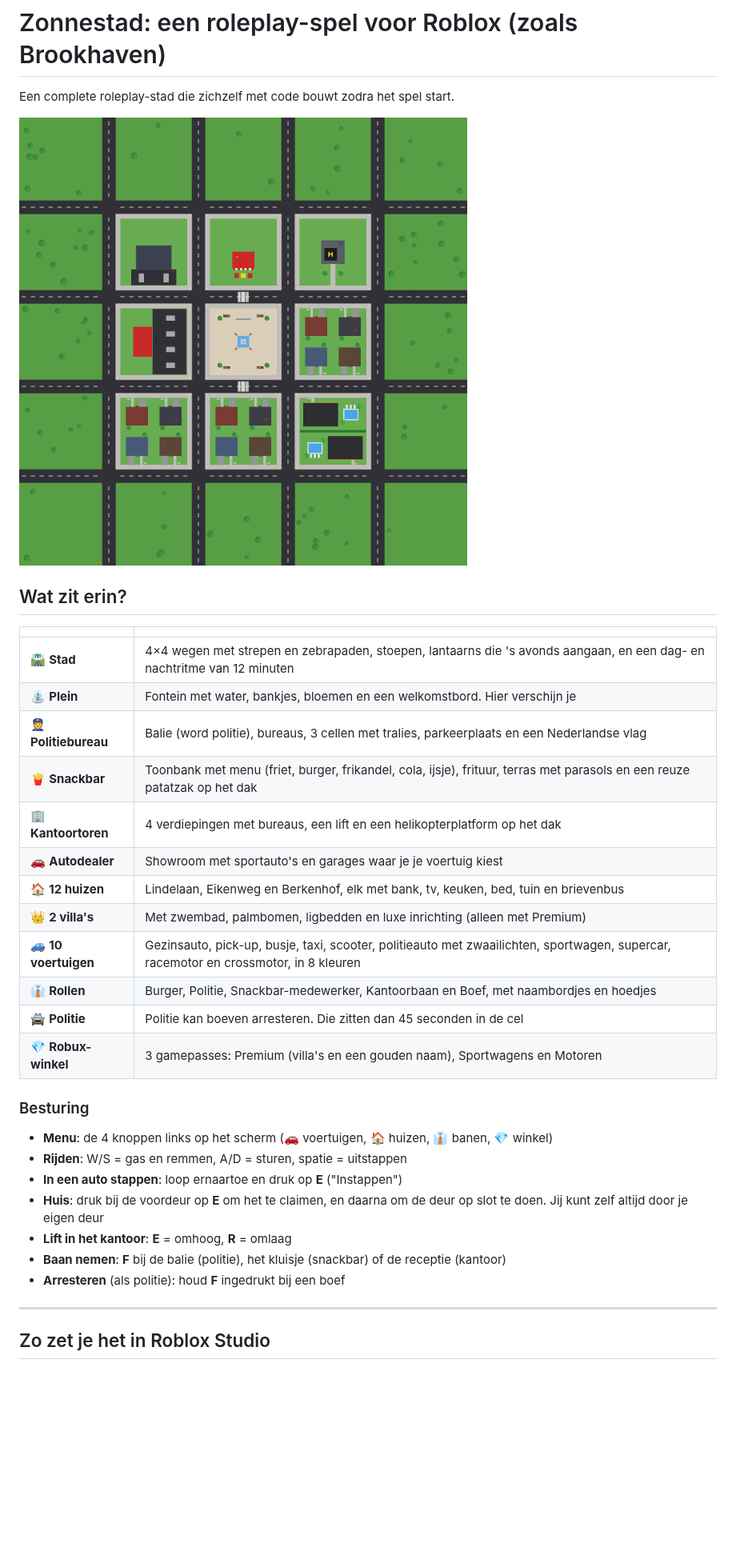
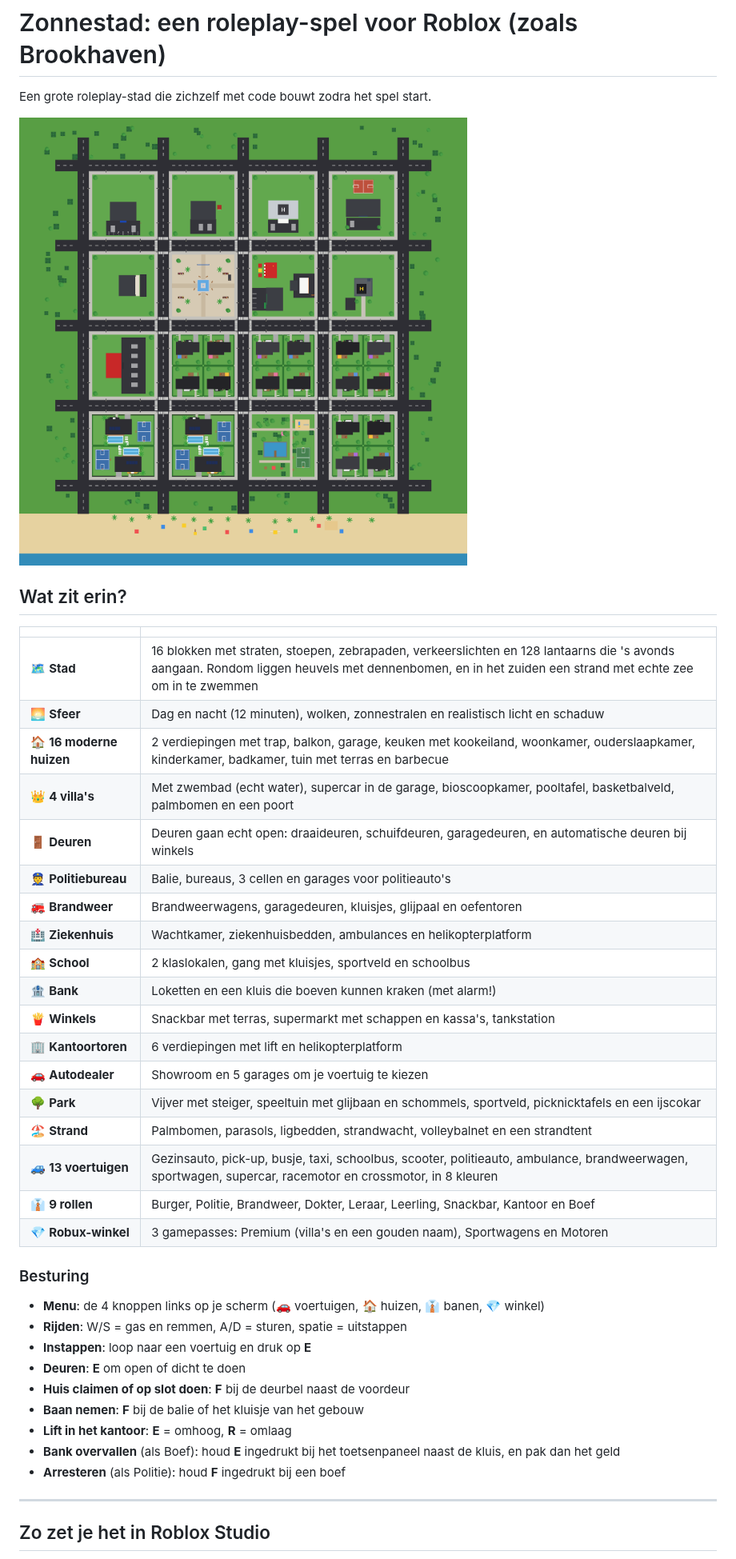
Before and after one commit to mspodswebshop-ui/Taxi-RS, a Markdown page: roblox-roleplay/README.md, the part around one of its changes. Shown at 80% size. Drawn GitHub-style; pictures changed too: roblox-roleplay/plattegrond.png; blank space fills up the shorter version.

```diff
--- a/roblox-roleplay/README.md
+++ b/roblox-roleplay/README.md
@@ -1,6 +1,6 @@
 # Zonnestad: een roleplay-spel voor Roblox (zoals Brookhaven)
 
-Een complete roleplay-stad die zichzelf met code bouwt zodra het spel start.
+Een grote roleplay-stad die zichzelf met code bouwt zodra het spel start.
 
 ![Plattegrond van Zonnestad](plattegrond.png)
 
@@ -8,27 +8,35 @@ Een complete roleplay-stad die zichzelf met code bouwt zodra het spel start.
 
 | | |
 |---|---|
-| 🛣️ **Stad** | 4×4 wegen met strepen en zebrapaden, stoepen, lantaarns die 's avonds aangaan, en een dag- en nachtritme van 12 minuten |
-| ⛲ **Plein** | Fontein met water, bankjes, bloemen en een welkomstbord. Hier verschijn je |
-| 👮 **Politiebureau** | Balie (word politie), bureaus, 3 cellen met tralies, parkeerplaats en een Nederlandse vlag |
-| 🍟 **Snackbar** | Toonbank met menu (friet, burger, frikandel, cola, ijsje), frituur, terras met parasols en een reuze patatzak op het dak |
-| 🏢 **Kantoortoren** | 4 verdiepingen met bureaus, een lift en een helikopterplatform op het dak |
-| 🚗 **Autodealer** | Showroom met sportauto's en garages waar je je voertuig kiest |
-| 🏠 **12 huizen** | Lindelaan, Eikenweg en Berkenhof, elk met bank, tv, keuken, bed, tuin en brievenbus |
-| 👑 **2 villa's** | Met zwembad, palmbomen, ligbedden en luxe inrichting (alleen met Premium) |
-| 🚙 **10 voertuigen** | Gezinsauto, pick-up, busje, taxi, scooter, politieauto met zwaailichten, sportwagen, supercar, racemotor en crossmotor, in 8 kleuren |
-| 👔 **Rollen** | Burger, Politie, Snackbar-medewerker, Kantoorbaan en Boef, met naambordjes en hoedjes |
-| 🚔 **Politie** | Politie kan boeven arresteren. Die zitten dan 45 seconden in de cel |
+| 🗺️ **Stad** | 16 blokken met straten, stoepen, zebrapaden, verkeerslichten en 128 lantaarns die 's avonds aangaan. Rondom liggen heuvels met dennenbomen, en in het zuiden een strand met echte zee om in te zwemmen |
+| 🌅 **Sfeer** | Dag en nacht (12 minuten), wolken, zonnestralen en realistisch licht en schaduw |
+| 🏠 **16 moderne huizen** | 2 verdiepingen met trap, balkon, garage, keuken met kookeiland, woonkamer, ouderslaapkamer, kinderkamer, badkamer, tuin met terras en barbecue |
+| 👑 **4 villa's** | Met zwembad (echt water), supercar in de garage, bioscoopkamer, pooltafel, basketbalveld, palmbomen en een poort |
+| 🚪 **Deuren** | Deuren gaan echt open: draaideuren, schuifdeuren, garagedeuren, en automatische deuren bij winkels |
+| 👮 **Politiebureau** | Balie, bureaus, 3 cellen en garages voor politieauto's |
+| 🚒 **Brandweer** | Brandweerwagens, garagedeuren, kluisjes, glijpaal en oefentoren |
+| 🏥 **Ziekenhuis** | Wachtkamer, ziekenhuisbedden, ambulances en helikopterplatform |
+| 🏫 **School** | 2 klaslokalen, gang met kluisjes, sportveld en schoolbus |
+| 🏦 **Bank** | Loketten en een kluis die boeven kunnen kraken (met alarm!) |
+| 🍟 **Winkels** | Snackbar met terras, supermarkt met schappen en kassa's, tankstation |
+| 🏢 **Kantoortoren** | 6 verdiepingen met lift en helikopterplatform |
+| 🚗 **Autodealer** | Showroom en 5 garages om je voertuig te kiezen |
+| 🌳 **Park** | Vijver met steiger, speeltuin met glijbaan en schommels, sportveld, picknicktafels en een ijscokar |
+| 🏖️ **Strand** | Palmbomen, parasols, ligbedden, strandwacht, volleybalnet en een strandtent |
+| 🚙 **13 voertuigen** | Gezinsauto, pick-up, busje, taxi, schoolbus, scooter, politieauto, ambulance, brandweerwagen, sportwagen, supercar, racemotor en crossmotor, in 8 kleuren |
+| 👔 **9 rollen** | Burger, Politie, Brandweer, Dokter, Leraar, Leerling, Snackbar, Kantoor en Boef |
 | 💎 **Robux-winkel** | 3 gamepasses: Premium (villa's en een gouden naam), Sportwagens en Motoren |
 
 ### Besturing
-- **Menu**: de 4 knoppen links op het scherm (🚗 voertuigen, 🏠 huizen, 👔 banen, 💎 winkel)
+- **Menu**: de 4 knoppen links op je scherm (🚗 voertuigen, 🏠 huizen, 👔 banen, 💎 winkel)
 - **Rijden**: W/S = gas en remmen, A/D = sturen, spatie = uitstappen
-- **In een auto stappen**: loop ernaartoe en druk op **E** ("Instappen")
-- **Huis**: druk bij de voordeur op **E** om het te claimen, en daarna om de deur op slot te doen. Jij kunt zelf altijd door je eigen deur
+- **Instappen**: loop naar een voertuig en druk op **E**
+- **Deuren**: **E** om open of dicht te doen
+- **Huis claimen of op slot doen**: **F** bij de deurbel naast de voordeur
+- **Baan nemen**: **F** bij de balie of het kluisje van het gebouw
 - **Lift in het kantoor**: **E** = omhoog, **R** = omlaag
-- **Baan nemen**: **F** bij de balie (politie), het kluisje (snackbar) of de receptie (kantoor)
-- **Arresteren** (als politie): houd **F** ingedrukt bij een boef
+- **Bank overvallen** (als Boef): houd **E** ingedrukt bij het toetsenpaneel naast de kluis, en pak dan het geld
+- **Arresteren** (als Politie): houd **F** ingedrukt bij een boef
 
 ---
 
```
Also changed, not shown: other parts of roblox-roleplay/README.md (+26 -39 lines), 18 other files.
